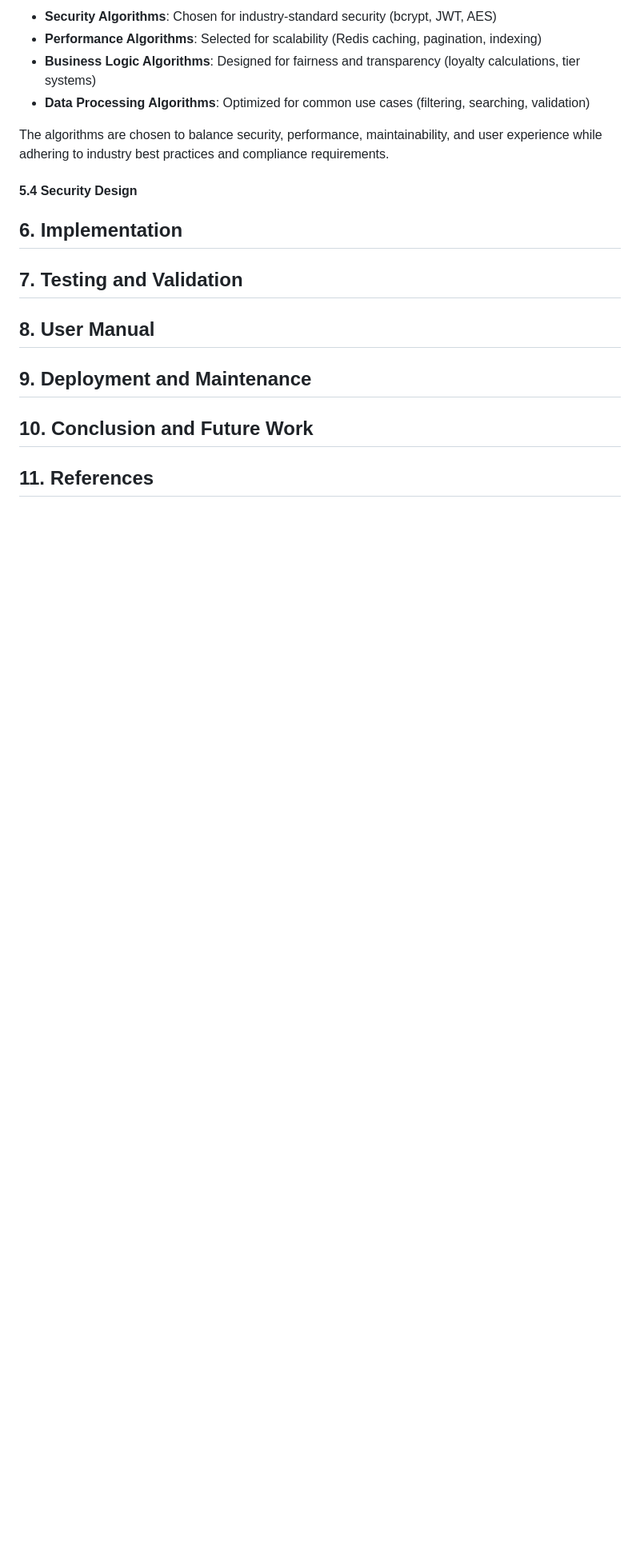
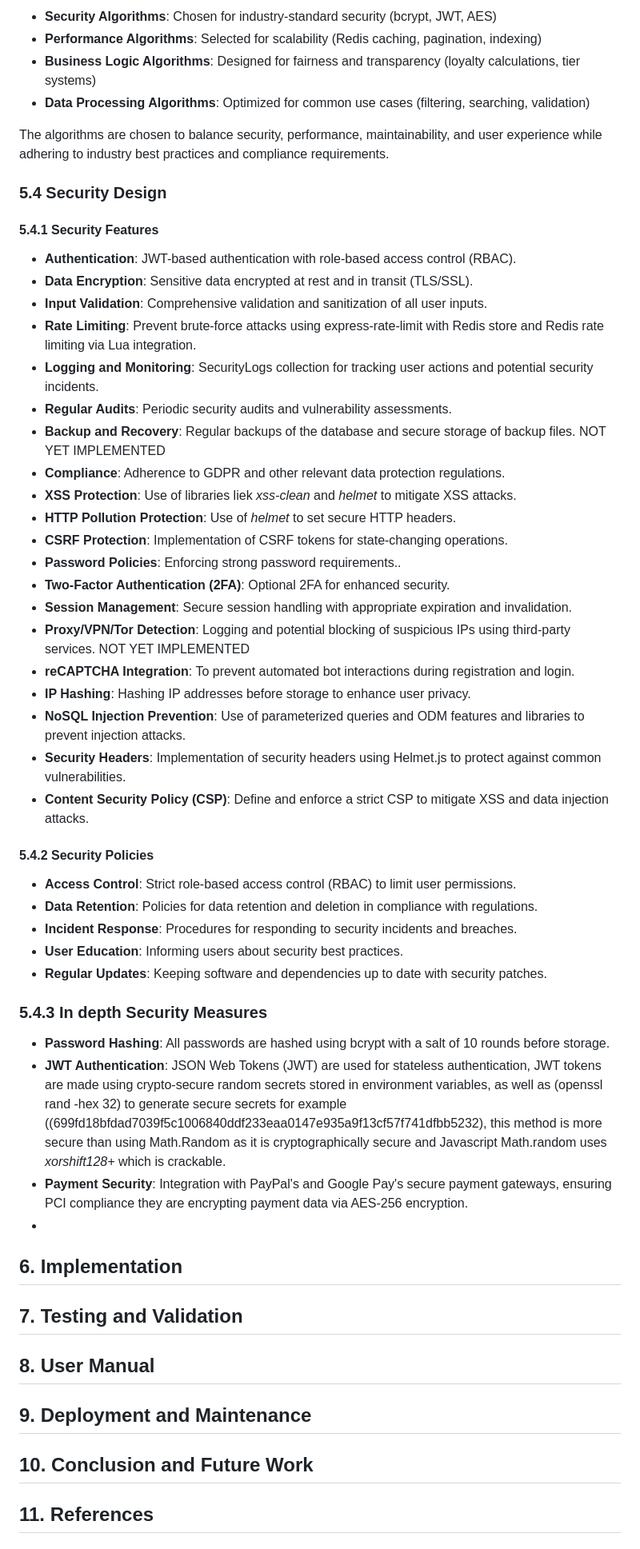
Before and after one commit to bivorzk/iskolaprojekt, a Markdown page: docs/Documentation.md, the part around the change printed below. Shown: that part at 80% size. Rendered like a GitHub page; blank space fills up the shorter version.

Commit message:
asd

```diff
--- a/docs/Documentation.md
+++ b/docs/Documentation.md
@@ -797,8 +795,40 @@ const verifyRecaptcha = async (token) => {
 
 The algorithms are chosen to balance security, performance, maintainability, and user experience while adhering to industry best practices and compliance requirements.
 
-#### 5.4 Security Design
+### 5.4 Security Design
 
+#### 5.4.1 Security Features
+- **Authentication**: JWT-based authentication with role-based access control (RBAC).
+- **Data Encryption**: Sensitive data encrypted at rest and in transit (TLS/SSL).
+- **Input Validation**: Comprehensive validation and sanitization of all user inputs.
+- **Rate Limiting**: Prevent brute-force attacks using express-rate-limit with Redis store and Redis rate limiting via Lua integration.
+- **Logging and Monitoring**: SecurityLogs collection for tracking user actions and potential security incidents.
+- **Regular Audits**: Periodic security audits and vulnerability assessments.
+- **Backup and Recovery**: Regular backups of the database and secure storage of backup files. NOT YET IMPLEMENTED
+- **Compliance**: Adherence to GDPR and other relevant data protection regulations.
+- **XSS Protection**: Use of libraries liek *xss-clean* and *helmet* to mitigate XSS attacks.
+- **HTTP Pollution Protection**: Use of *helmet* to set secure HTTP headers.
+- **CSRF Protection**: Implementation of CSRF tokens for state-changing operations.
+- **Password Policies**: Enforcing strong password requirements..
+- **Two-Factor Authentication (2FA)**: Optional 2FA for enhanced security.
+- **Session Management**: Secure session handling with appropriate expiration and invalidation.
+- **Proxy/VPN/Tor Detection**: Logging and potential blocking of suspicious IPs using third-party services. NOT YET IMPLEMENTED
+- **reCAPTCHA Integration**: To prevent automated bot interactions during registration and login.
+- **IP Hashing**: Hashing IP addresses before storage to enhance user privacy.
+- **NoSQL Injection Prevention**: Use of parameterized queries and ODM features and libraries to prevent injection attacks.
+- **Security Headers**: Implementation of security headers using Helmet.js to protect against common vulnerabilities.
+- **Content Security Policy (CSP)**: Define and enforce a strict CSP to mitigate XSS and data injection attacks.
+#### 5.4.2 Security Policies
+- **Access Control**: Strict role-based access control (RBAC) to limit user permissions.
+- **Data Retention**: Policies for data retention and deletion in compliance with regulations.
+- **Incident Response**: Procedures for responding to security incidents and breaches.
+- **User Education**: Informing users about security best practices.
+- **Regular Updates**: Keeping software and dependencies up to date with security patches.
+### 5.4.3 In depth Security Measures
+- **Password Hashing**: All passwords are hashed using bcrypt with a salt of 10 rounds before storage.
+- **JWT Authentication**: JSON Web Tokens (JWT) are used for stateless authentication, JWT tokens are made using crypto-secure random secrets stored in environment variables, as well as (openssl rand -hex 32) to generate secure secrets for example ((699fd18bfdad7039f5c1006840ddf233eaa0147e935a9f13cf57f741dfbb5232), this method is more secure than using Math.Random as it is cryptographically secure and Javascript Math.random uses *xorshift128+* which is crackable.
+- **Payment Security**: Integration with PayPal's and Google Pay's secure payment gateways, ensuring PCI compliance they are encrypting payment data via AES-256 encryption.
+-
 
 ## 6. Implementation
 
```
Also changed, not shown: other parts of docs/Documentation.md (+0 -2 lines), docs/snaptraySTACK.png, 2 other files.
